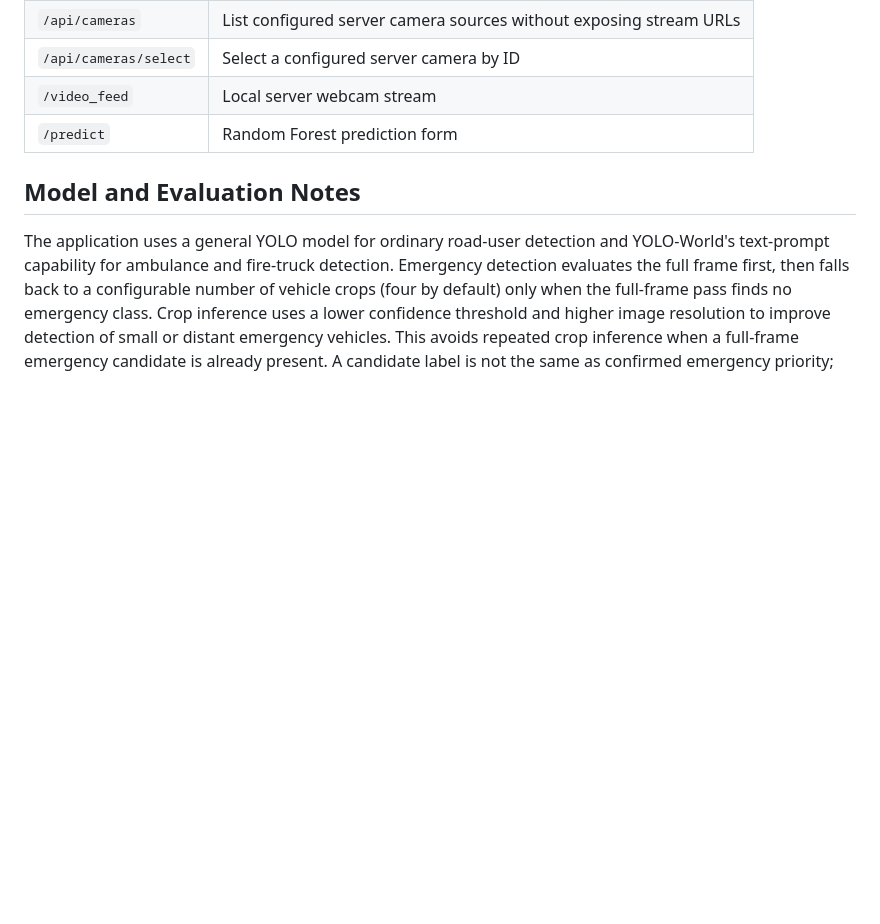
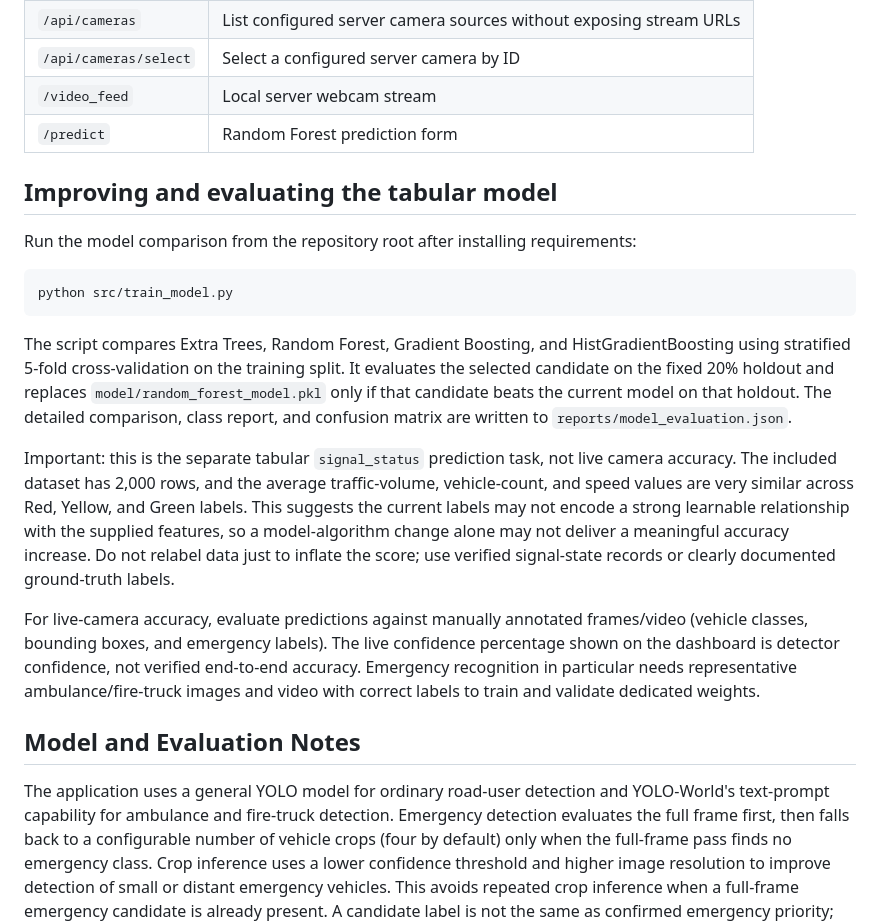
Before and after one commit to vivekkumarray497-lgtm/SmartTrafficLightML, a Markdown page: README.md, the part around the change. Rendered like a GitHub page; blank space fills up the shorter version.

Commit message:
Document model accuracy improvement and validation workflow

````diff
--- a/README.md
+++ b/README.md
@@ -114,6 +114,20 @@ Use `0`, `1`, etc. for USB camera indices, a reachable RTSP/HTTP stream URL for
 | `/video_feed` | Local server webcam stream |
 | `/predict` | Random Forest prediction form |
 
+## Improving and evaluating the tabular model
+
+Run the model comparison from the repository root after installing requirements:
+
+```bash
+python src/train_model.py
+```
+
+The script compares Extra Trees, Random Forest, Gradient Boosting, and HistGradientBoosting using stratified 5-fold cross-validation on the training split. It evaluates the selected candidate on the fixed 20% holdout and replaces `model/random_forest_model.pkl` only if that candidate beats the current model on that holdout. The detailed comparison, class report, and confusion matrix are written to `reports/model_evaluation.json`.
+
+Important: this is the separate tabular `signal_status` prediction task, not live camera accuracy. The included dataset has 2,000 rows, and the average traffic-volume, vehicle-count, and speed values are very similar across Red, Yellow, and Green labels. This suggests the current labels may not encode a strong learnable relationship with the supplied features, so a model-algorithm change alone may not deliver a meaningful accuracy increase. Do not relabel data just to inflate the score; use verified signal-state records or clearly documented ground-truth labels.
+
+For live-camera accuracy, evaluate predictions against manually annotated frames/video (vehicle classes, bounding boxes, and emergency labels). The live confidence percentage shown on the dashboard is detector confidence, not verified end-to-end accuracy. Emergency recognition in particular needs representative ambulance/fire-truck images and video with correct labels to train and validate dedicated weights.
+
 ## Model and Evaluation Notes
 
 The application uses a general YOLO model for ordinary road-user detection and YOLO-World's text-prompt capability for ambulance and fire-truck detection. Emergency detection evaluates the full frame first, then falls back to a configurable number of vehicle crops (four by default) only when the full-frame pass finds no emergency class. Crop inference uses a lower confidence threshold and higher image resolution to improve detection of small or distant emergency vehicles. This avoids repeated crop inference when a full-frame emergency candidate is already present. A candidate label is not the same as confirmed emergency priority; priority requires consecutive-frame confirmation. Detection quality can vary with camera angle, distance, lighting, occlusion, and image quality. Consecutive-frame confirmation and overlapping-box deduplication help stabilize emergency decisions, but they do not guarantee perfect classification. Set `EMERGENCY_CROP_LIMIT=0` to disable crop fallback or increase it for more recall at the cost of latency. Crop fallback can still add processing time when the full-frame pass misses an emergency vehicle. If model loading fails temporarily, the detector retries after a short cooldown instead of retrying on every frame.
````
